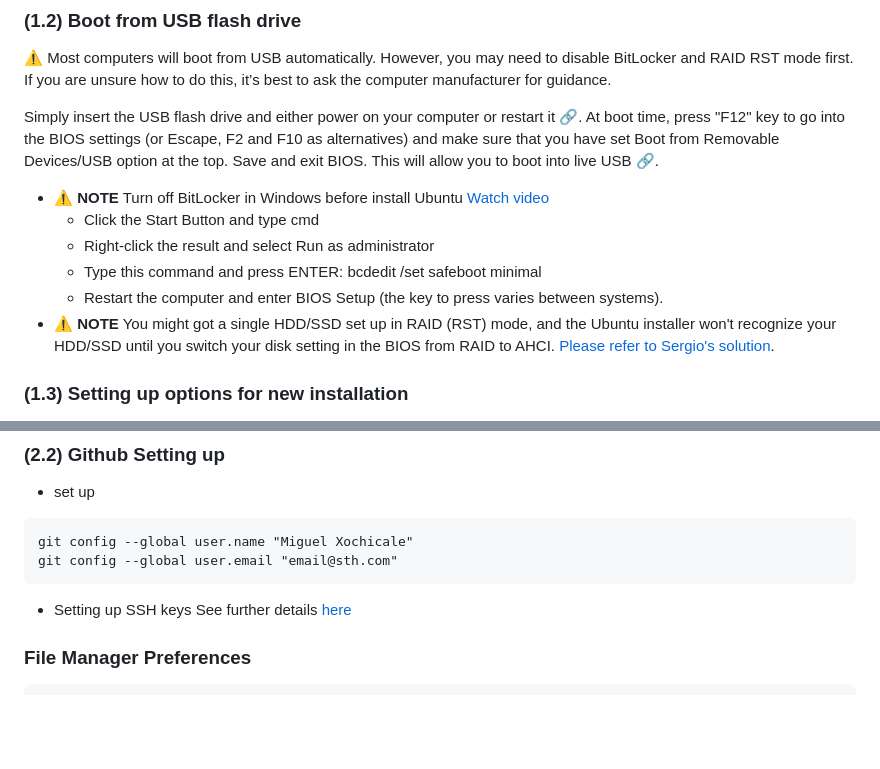
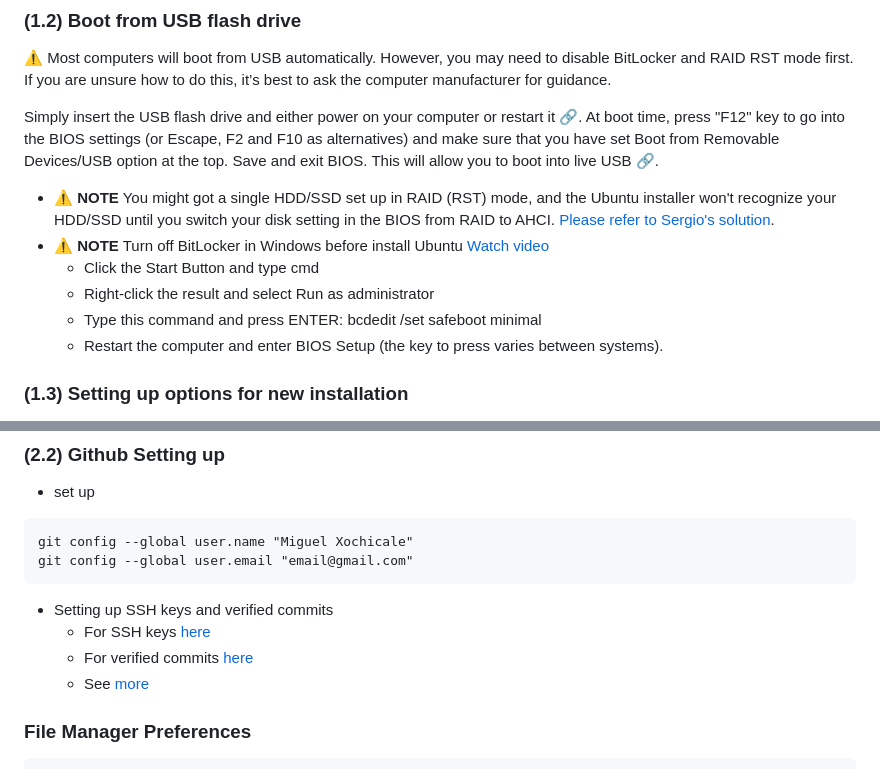
Before and after one commit to mxochicale/tools, a Markdown page: ubuntu/README.md, 2 parts joined by grey strips. Drawn GitHub-style; blank space fills up the shorter version.

Commit message:
minor changes to installation of ubuntu #17

````diff
--- a/ubuntu/README.md
+++ b/ubuntu/README.md
@@ -69,12 +69,13 @@ That's it! You now have Ubuntu on a USB stick, bootable and ready to go.
 Simply insert the USB flash drive and either power on your computer or restart it [:link:](https://tutorials.ubuntu.com/tutorial/tutorial-install-ubuntu-desktop#3).
 At boot time, press "F12" key to go into the BIOS settings (or Escape, F2 and F10 as alternatives) and make sure that you have set Boot from Removable Devices/USB option at the top. Save and exit BIOS. This will allow you to boot into live USB [:link:](https://itsfoss.com/reinstall-ubuntu/).
 
+
+* :warning: **NOTE** You might got a single HDD/SSD set up in RAID (RST) mode, and the Ubuntu installer won't recognize your HDD/SSD until you switch your disk setting in the BIOS from RAID to AHCI. [Please refer to Sergio's solution](https://superuser.com/questions/1672500/ubuntu-installation-with-intel-rst).
 * :warning: **NOTE** Turn off BitLocker in Windows before install Ubuntu [Watch video](https://www.youtube.com/watch?v=2mFeoiExeX0)
   * Click the Start Button and type cmd
   * Right-click the result and select Run as administrator
   * Type this command and press ENTER: bcdedit /set safeboot minimal
   * Restart the computer and enter BIOS Setup (the key to press varies between systems).
-* :warning: **NOTE** You might got a single HDD/SSD set up in RAID (RST) mode, and the Ubuntu installer won't recognize your HDD/SSD until you switch your disk setting in the BIOS from RAID to AHCI. [Please refer to Sergio's solution](https://superuser.com/questions/1672500/ubuntu-installation-with-intel-rst).
 
 ### (1.3) Setting up options for new installation
 1. Once you are in the live USB, choose to install Ubuntu.
@@ -132,11 +133,12 @@ rm basics.bash
 * set up
 ```
 git config --global user.name "Miguel Xochicale"
-git config --global user.email "email@sth.com"
+git config --global user.email "email@gmail.com"
 ```
-* Setting up SSH keys
-See further details [here](../github/SSH.md)
-
+* Setting up SSH keys and verified commits
+	* For SSH keys [here](../github/SSH.md)
+	* For verified commits [here](../github/CHEATSHEET.md)
+	* See [more](../github)
 
 ### File Manager Preferences
 	1. Open Files
````
